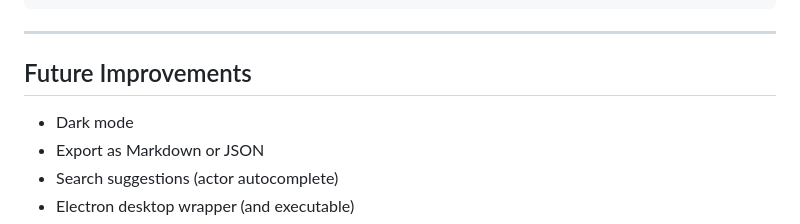
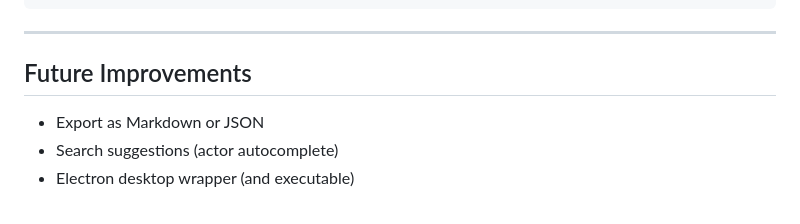
Before and after one commit to gigabit6/disco-dialogue-explorer, a Markdown page: README.md, the part around the change. GitHub-like rendering.

Commit message:
Dark mode was added, so removing from there.

```diff
--- a/README.md
+++ b/README.md
@@ -299,7 +299,6 @@ const dbPath = process.argv[2] || process.env.DB_PATH || "dialogue.db";
 
 ## Future Improvements
 
-- Dark mode
 - Export as Markdown or JSON
 - Search suggestions (actor autocomplete)
 - Electron desktop wrapper (and executable)
```
